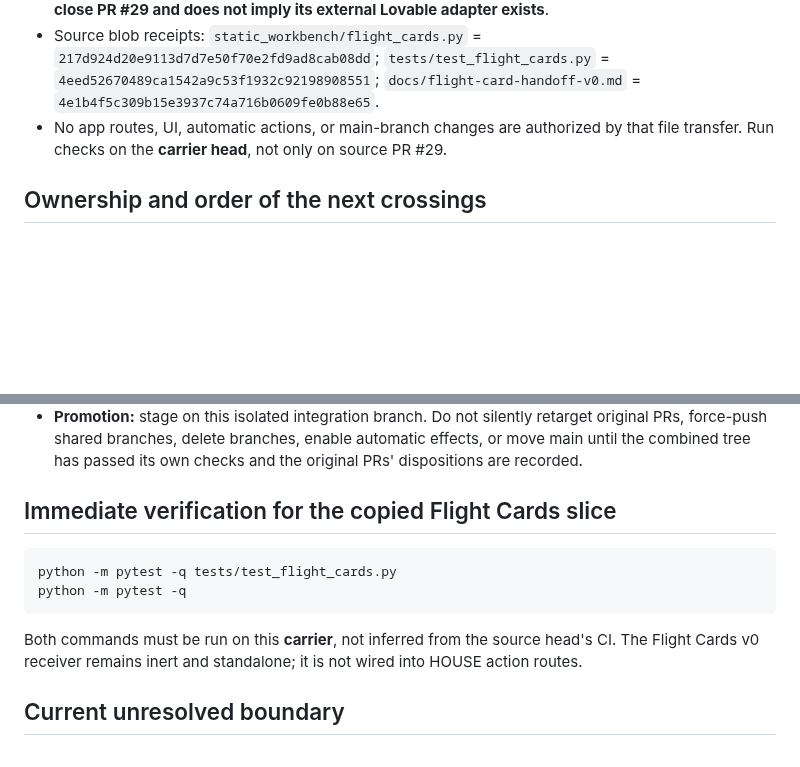
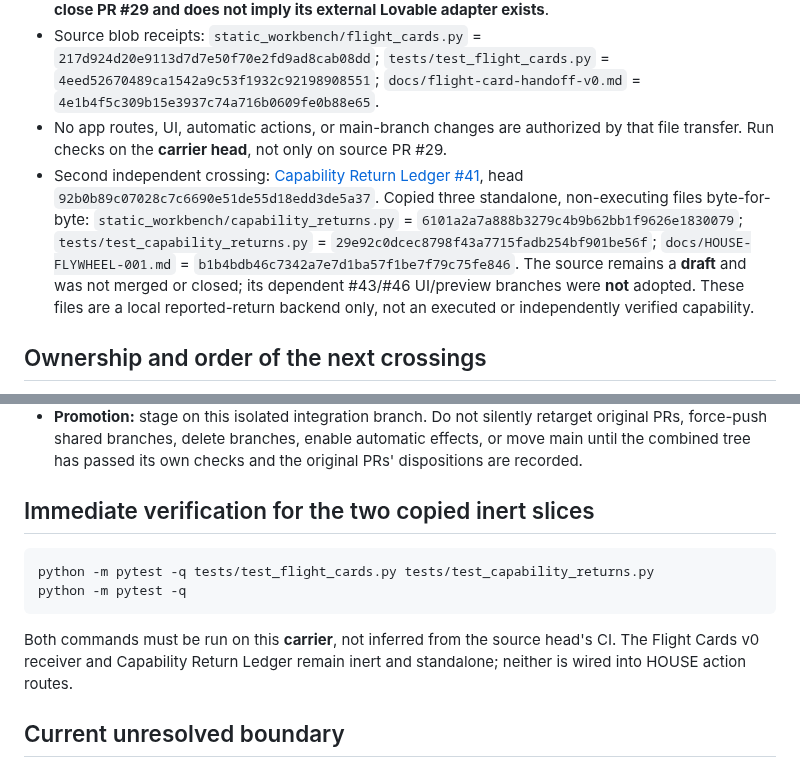
Before and after one commit to the-static-collective/static-workbench, a Markdown page: docs/rectified-main-carrier-2026-09-20.md, 2 parts joined by grey strips. GitHub-like rendering; blank space fills up the shorter version.

Commit message:
docs(carrier): record exact Capability Return Ledger second crossing and gates

````diff
--- a/docs/rectified-main-carrier-2026-09-20.md
+++ b/docs/rectified-main-carrier-2026-09-20.md
@@ -8,6 +8,8 @@
 - Source: [Flight Cards #29](https://github.com/the-static-collective/static-workbench/pull/29), head `1a2fc2f8bc8167b4ab753797d9a84fb5d55f4085`. This first crossing copied three standalone, non-executing files byte-for-byte from that exact head; **it did not merge or close PR #29 and does not imply its external Lovable adapter exists**.
 - Source blob receipts: `static_workbench/flight_cards.py` = `217d924d20e9113d7d7e50f70e2fd9ad8cab08dd`; `tests/test_flight_cards.py` = `4eed52670489ca1542a9c53f1932c92198908551`; `docs/flight-card-handoff-v0.md` = `4e1b4f5c309b15e3937c74a716b0609fe0b88e65`.
 - No app routes, UI, automatic actions, or main-branch changes are authorized by that file transfer. Run checks on the **carrier head**, not only on source PR #29.
+- Second independent crossing: [Capability Return Ledger #41](https://github.com/the-static-collective/static-workbench/pull/41), head `92b0b89c07028c7c6690e51de55d18edd3de5a37`. Copied three standalone, non-executing files byte-for-byte: `static_workbench/capability_returns.py` = `6101a2a7a888b3279c4b9b62bb1f9626e1830079`; `tests/test_capability_returns.py` = `29e92c0dcec8798f43a7715fadb254bf901be56f`; `docs/HOUSE-FLYWHEEL-001.md` = `b1b4bdb46c7342a7e7d1ba57f1be7f79c75fe846`. The source remains a **draft** and was not merged or closed; its dependent #43/#46 UI/preview branches were **not** adopted. These files are a local reported-return backend only, not an executed or independently verified capability.
+
 
 ## Ownership and order of the next crossings
 
@@ -29,14 +31,14 @@ These are integration dependencies, not a claim that source PRs are reviewed, cu
 - **Actual workstation gate:** Linux browser/keyboard navigation, project-root permissions, SQLite migration + restart, backup/recovery and explicitly reviewed effect boundaries remain manual checks before declaring a main carrier fit for daily use. Remote CI is not a substitute.
 - **Promotion:** stage on this isolated integration branch. Do not silently retarget original PRs, force-push shared branches, delete branches, enable automatic effects, or move main until the combined tree has passed its own checks and the original PRs' dispositions are recorded.
 
-## Immediate verification for the copied Flight Cards slice
+## Immediate verification for the two copied inert slices
 
 ```sh
-python -m pytest -q tests/test_flight_cards.py
+python -m pytest -q tests/test_flight_cards.py tests/test_capability_returns.py
 python -m pytest -q
 ```
 
-Both commands must be run on this **carrier**, not inferred from the source head's CI. The Flight Cards v0 receiver remains inert and standalone; it is not wired into HOUSE action routes.
+Both commands must be run on this **carrier**, not inferred from the source head's CI. The Flight Cards v0 receiver and Capability Return Ledger remain inert and standalone; neither is wired into HOUSE action routes.
 
 ## Current unresolved boundary
 
````
